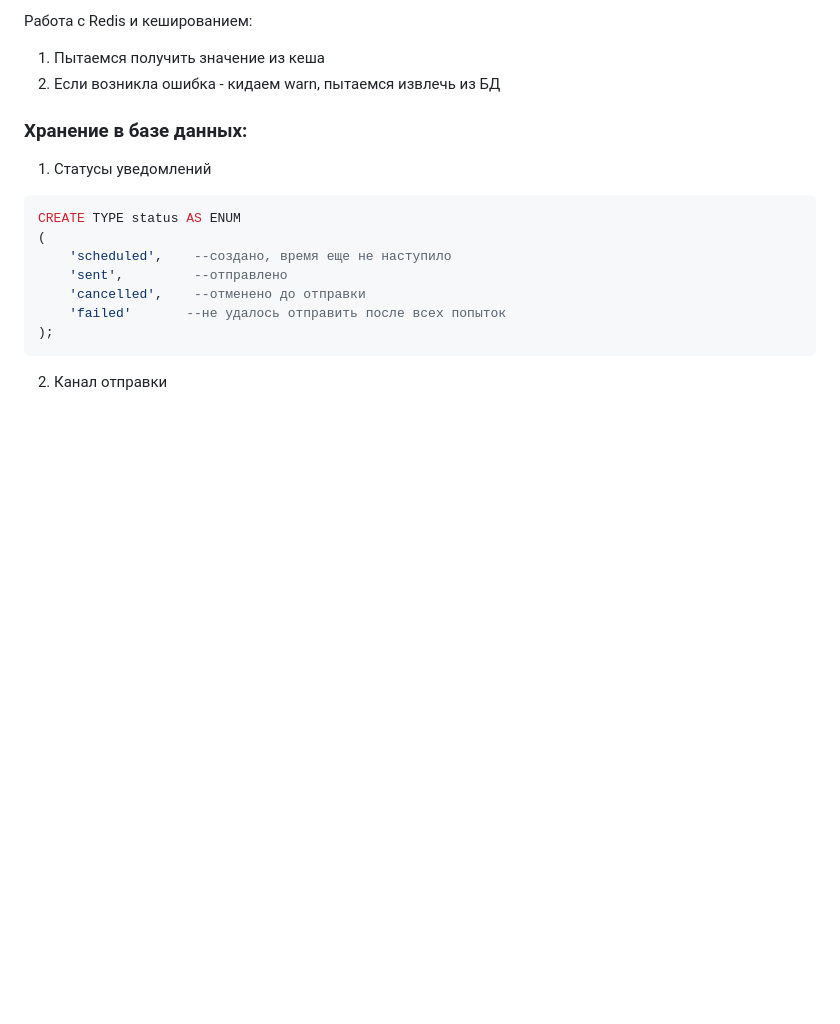
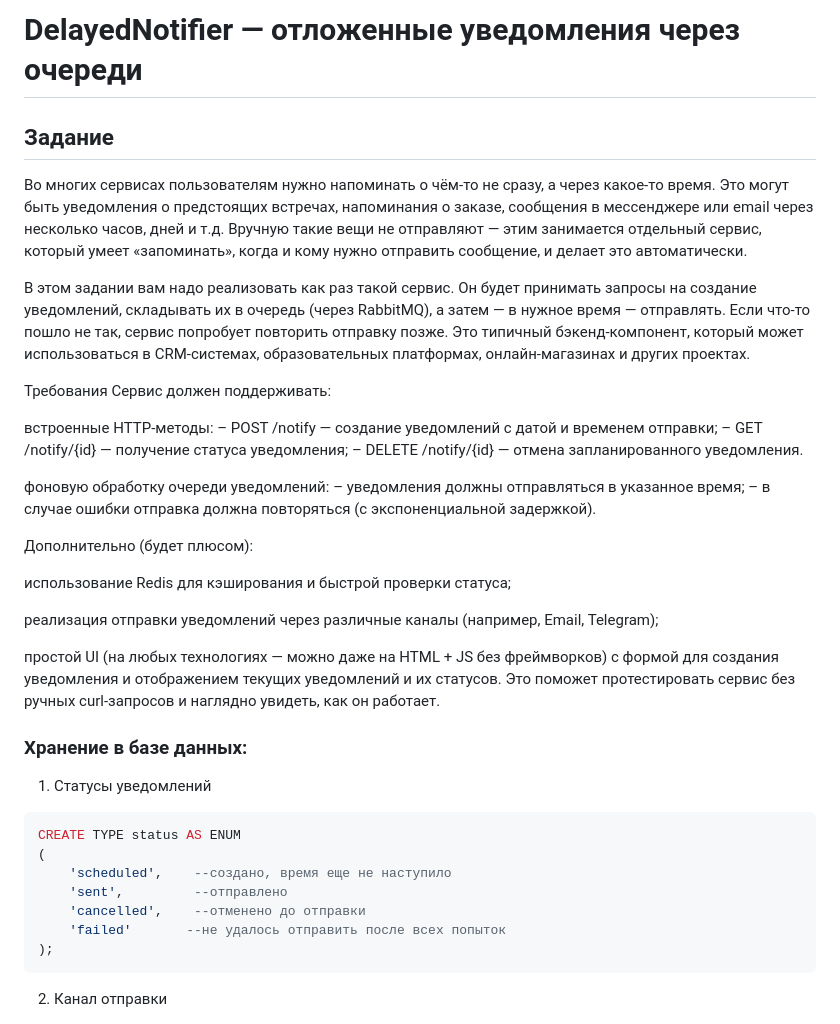
Before and after one commit to Oleska1601/WBDelayedNotifier, a Markdown page: README.md, the part around the change. Drawn GitHub-style; blank space fills up the shorter version.

```diff
--- a/README.md
+++ b/README.md
@@ -1,7 +1,29 @@
-Работа с Redis и кешированием:
-1. Пытаемся получить значение из кеша
-2. Если возникла ошибка - кидаем warn, пытаемся извлечь из БД
+# DelayedNotifier — отложенные уведомления через очереди
 
+## Задание
+Во многих сервисах пользователям нужно напоминать о чём-то не сразу, а через какое-то время. Это могут быть уведомления о предстоящих встречах, напоминания о заказе, сообщения в мессенджере или email через несколько часов, дней и т.д. Вручную такие вещи не отправляют — этим занимается отдельный сервис, который умеет «запоминать», когда и кому нужно отправить сообщение, и делает это автоматически.
+
+В этом задании вам надо реализовать как раз такой сервис. Он будет принимать запросы на создание уведомлений, складывать их в очередь (через RabbitMQ), а затем — в нужное время — отправлять. Если что-то пошло не так, сервис попробует повторить отправку позже. Это типичный бэкенд-компонент, который может использоваться в CRM-системах, образовательных платформах, онлайн-магазинах и других проектах.
+
+Требования
+Cервис должен поддерживать:
+
+встроенные HTTP-методы:
+– POST /notify — создание уведомлений с датой и временем отправки;
+– GET /notify/{id} — получение статуса уведомления;
+– DELETE /notify/{id} — отмена запланированного уведомления.
+
+фоновую обработку очереди уведомлений:
+– уведомления должны отправляться в указанное время;
+– в случае ошибки отправка должна повторяться (с экспоненциальной задержкой).
+
+Дополнительно (будет плюсом):
+
+использование Redis для кэширования и быстрой проверки статуса;
+
+реализация отправки уведомлений через различные каналы (например, Email, Telegram);
+
+простой UI (на любых технологиях — можно даже на HTML + JS без фреймворков) с формой для создания уведомления и отображением текущих уведомлений и их статусов. Это поможет протестировать сервис без ручных curl-запросов и наглядно увидеть, как он работает.
 
 ### Хранение в базе данных:
 1. Статусы уведомлений
```
